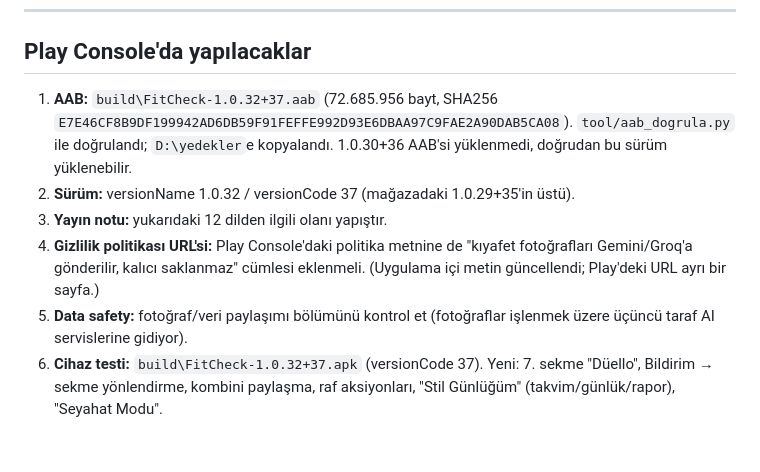
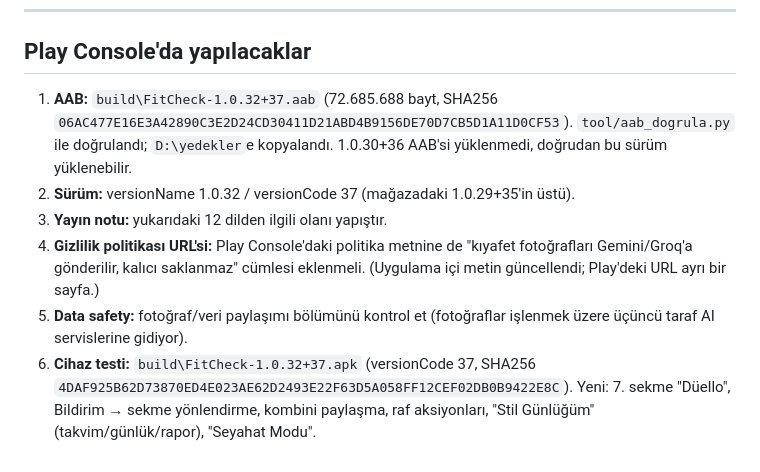
Before and after one commit to ayberkzcn9/FitCheck2-ios, a Markdown page: yayin-notlari-1.0.32.md, the part around the change. Rendered like a GitHub page.

Commit message:
Yayin notlari: son build hash'leri

```diff
--- a/yayin-notlari-1.0.32.md
+++ b/yayin-notlari-1.0.32.md
@@ -116,8 +116,8 @@ Aşağıdaki metinler 500 karakterin altında tutuldu; uzun sürüm notları
 
 ## Play Console'da yapılacaklar
 
-1. **AAB:** `build\FitCheck-1.0.32+37.aab` (72.685.956 bayt,
-   SHA256 `E7E46CF8B9DF199942AD6DB59F91FEFFE992D93E6DBAA97C9FAE2A90DAB5CA08`).
+1. **AAB:** `build\FitCheck-1.0.32+37.aab` (72.685.688 bayt,
+   SHA256 `06AC477E16E3A42890C3E2D24CD30411D21ABD4B9156DE70D7CB5D1A11D0CF53`).
    `tool/aab_dogrula.py` ile doğrulandı; `D:\yedekler`e kopyalandı.
    1.0.30+36 AAB'si yüklenmedi, doğrudan bu sürüm yüklenebilir.
 2. **Sürüm:** versionName 1.0.32 / versionCode 37 (mağazadaki 1.0.29+35'in üstü).
@@ -127,6 +127,7 @@ Aşağıdaki metinler 500 karakterin altında tutuldu; uzun sürüm notları
    (Uygulama içi metin güncellendi; Play'deki URL ayrı bir sayfa.)
 5. **Data safety:** fotoğraf/veri paylaşımı bölümünü kontrol et (fotoğraflar
    işlenmek üzere üçüncü taraf AI servislerine gidiyor).
-6. **Cihaz testi:** `build\FitCheck-1.0.32+37.apk` (versionCode 37).
+6. **Cihaz testi:** `build\FitCheck-1.0.32+37.apk` (versionCode 37,
+   SHA256 `4DAF925B62D73870ED4E023AE62D2493E22F63D5A058FF12CEF02DB0B9422E8C`).
    Yeni: 7. sekme "Düello", Bildirim → sekme yönlendirme, kombini paylaşma,
    raf aksiyonları, "Stil Günlüğüm" (takvim/günlük/rapor), "Seyahat Modu".
```
